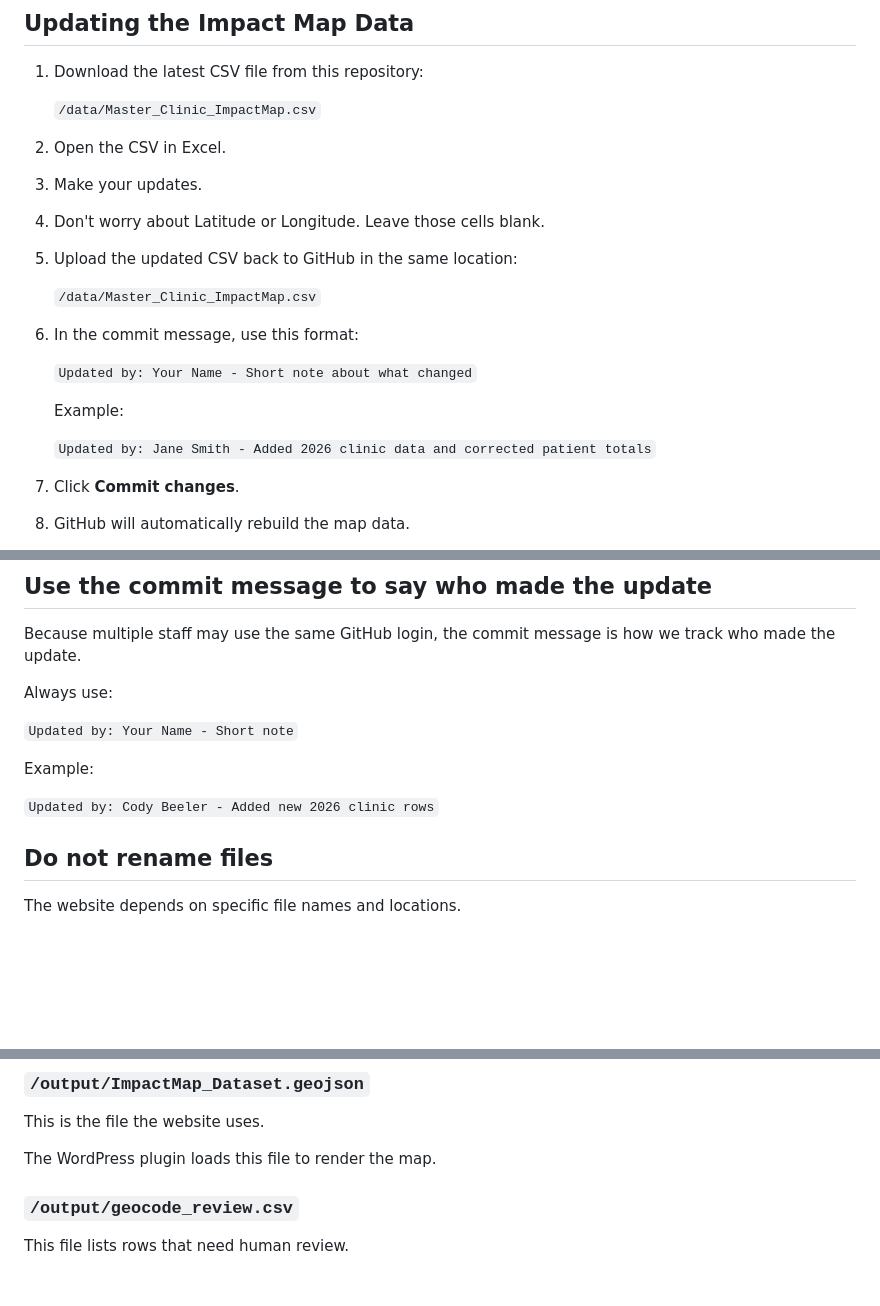
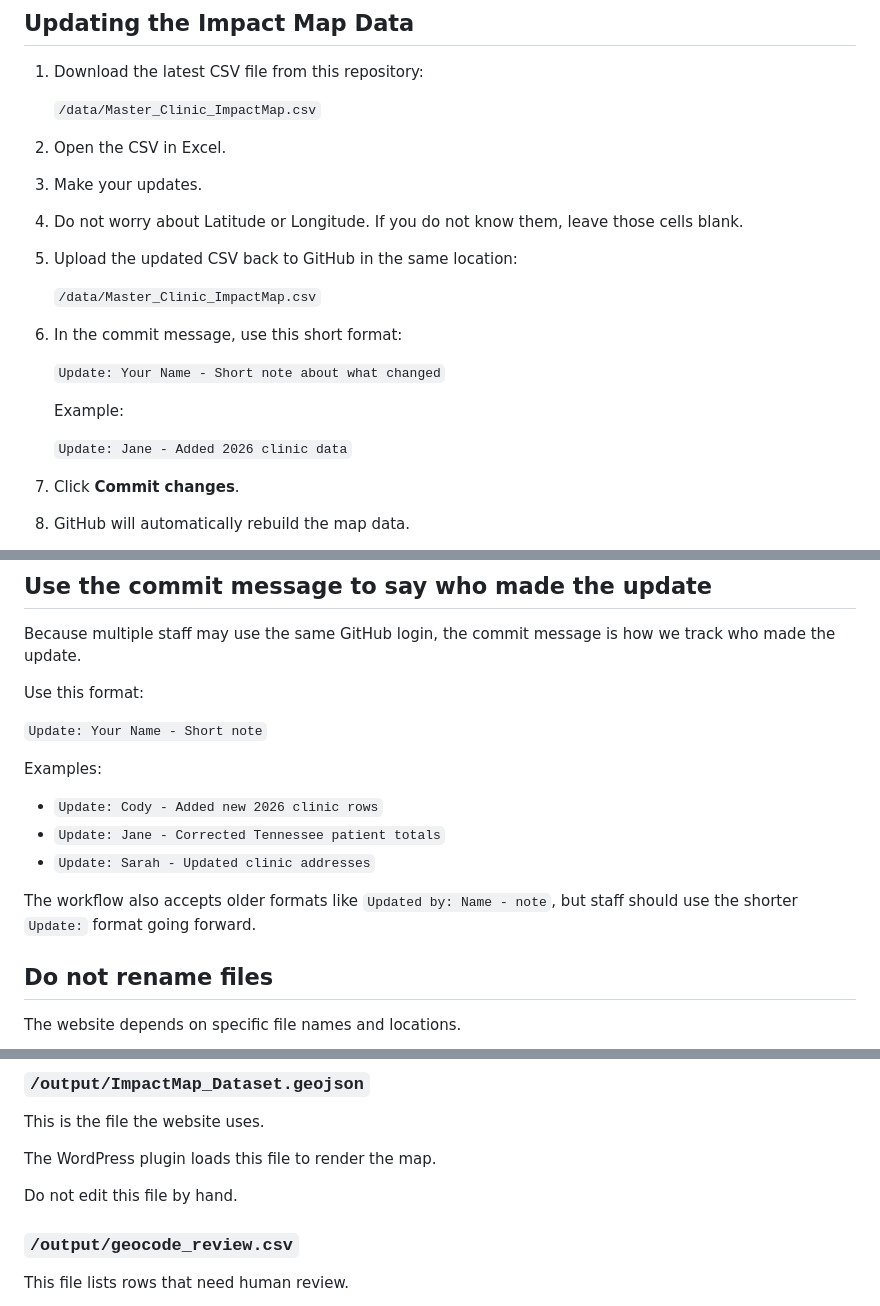
Before and after one commit to ITDeptAdmin/ImpactMap, a Markdown page: README.md, 3 parts joined by grey strips. GitHub-like rendering; blank space fills up the shorter version.

```diff
--- a/README.md
+++ b/README.md
@@ -22,19 +22,19 @@ The goal of this repository is to allow non-technical staff to update map data t
 
 3. Make your updates.
 
-4. Don't worry about Latitude or Longitude.  Leave those cells blank.
+4. Do not worry about Latitude or Longitude. If you do not know them, leave those cells blank.
 
 5. Upload the updated CSV back to GitHub in the same location:
 
    `/data/Master_Clinic_ImpactMap.csv`
 
-6. In the commit message, use this format:
+6. In the commit message, use this short format:
 
-   `Updated by: Your Name - Short note about what changed`
+   `Update: Your Name - Short note about what changed`
 
    Example:
 
-   `Updated by: Jane Smith - Added 2026 clinic data and corrected patient totals`
+   `Update: Jane - Added 2026 clinic data`
 
 7. Click **Commit changes**.
 
@@ -60,13 +60,17 @@ The automation may update the CSV by filling in missing Latitude and Longitude v
 
 Because multiple staff may use the same GitHub login, the commit message is how we track who made the update.
 
-Always use:
+Use this format:
 
-`Updated by: Your Name - Short note`
+`Update: Your Name - Short note`
 
-Example:
+Examples:
 
-`Updated by: Cody Beeler - Added new 2026 clinic rows`
+- `Update: Cody - Added new 2026 clinic rows`
+- `Update: Jane - Corrected Tennessee patient totals`
+- `Update: Sarah - Updated clinic addresses`
+
+The workflow also accepts older formats like `Updated by: Name - note`, but staff should use the shorter `Update:` format going forward.
 
 ## Do not rename files
 
@@ -201,6 +207,8 @@ This is the file the website uses.
 
 The WordPress plugin loads this file to render the map.
 
+Do not edit this file by hand.
+
 ### `/output/geocode_review.csv`
 
 This file lists rows that need human review.
```
Also changed, not shown: other parts of README.md (+24 -20 lines).
